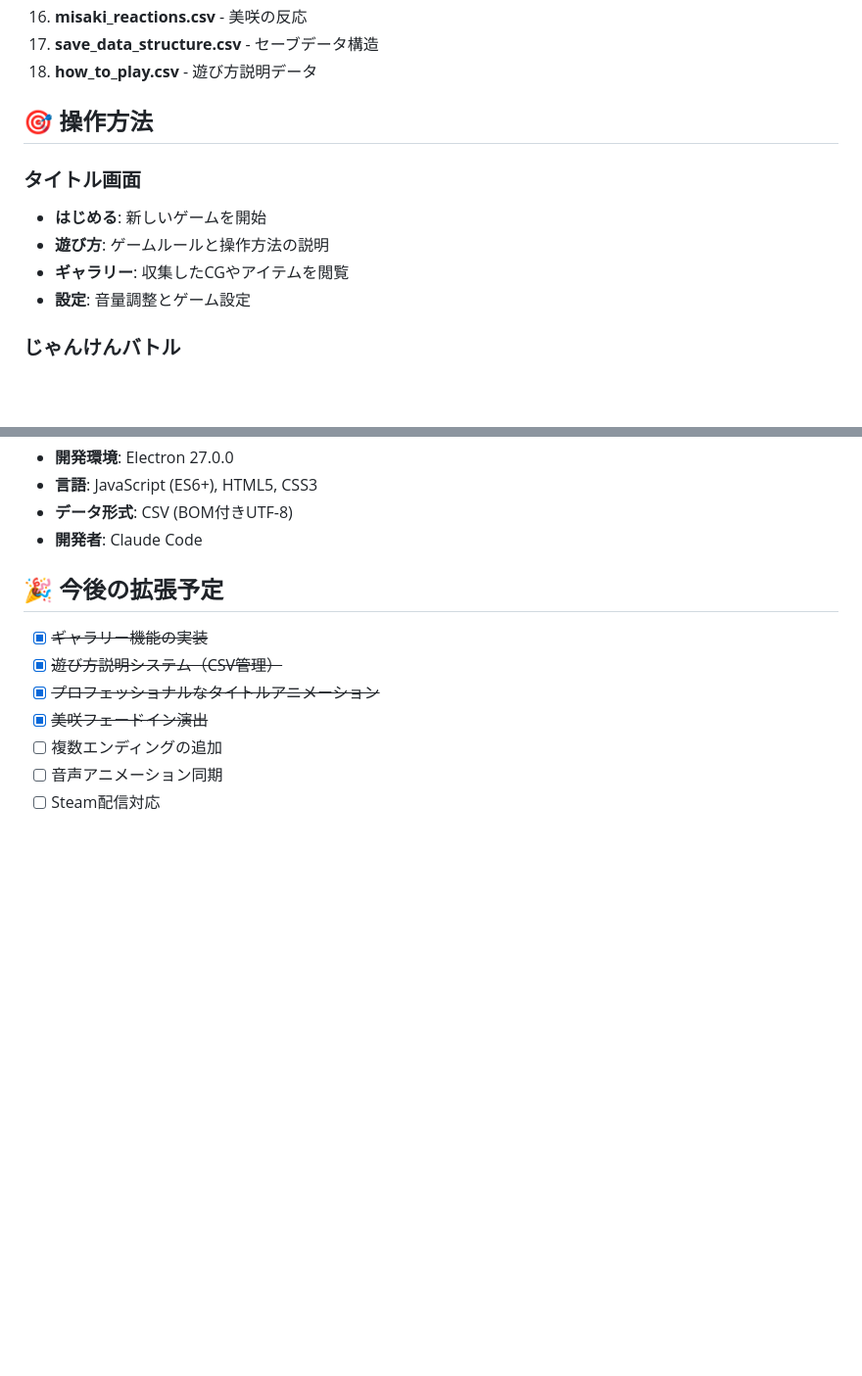
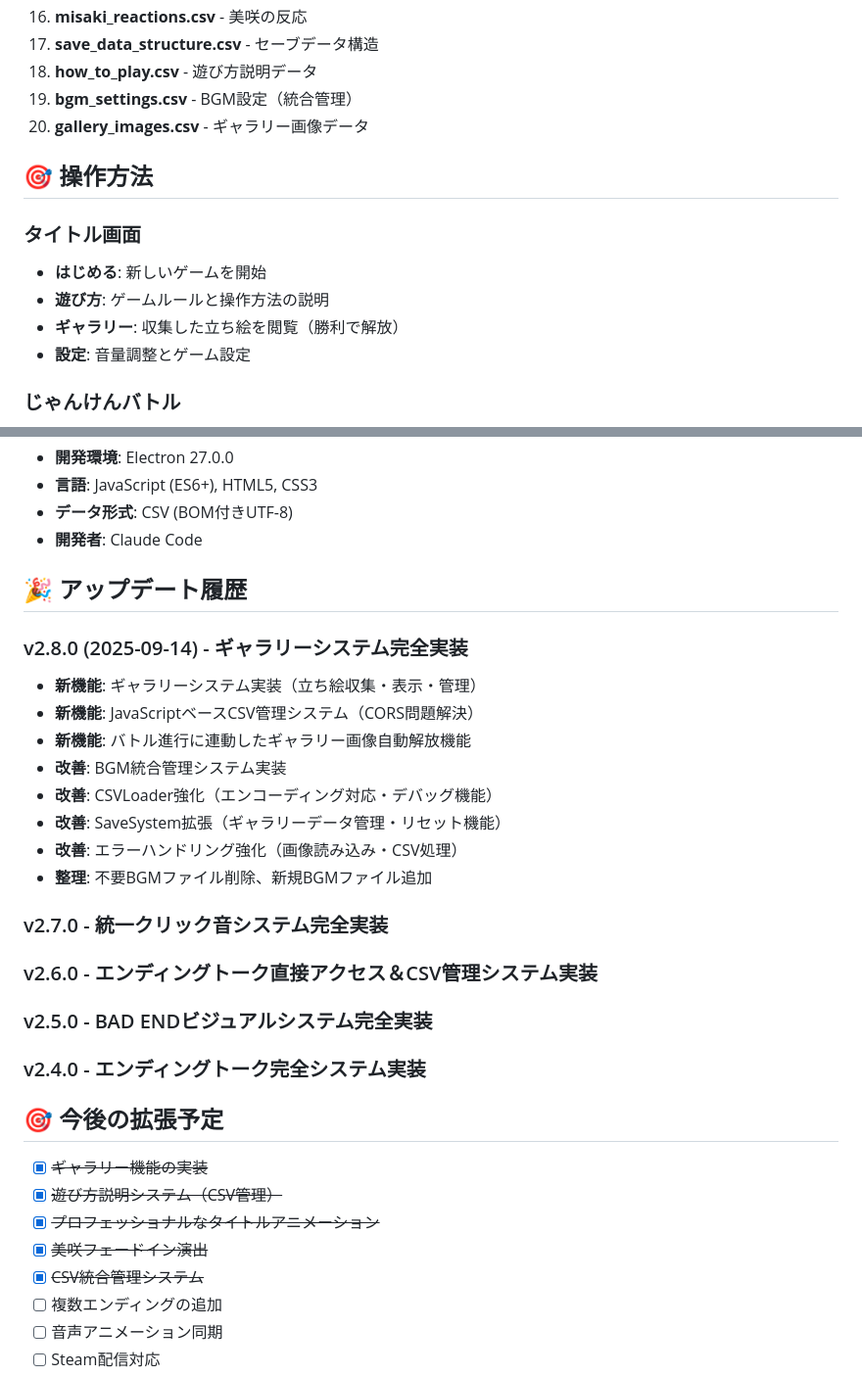
Before and after one commit to ayato-pg/futari-no-himitsu-yakyuken, a Markdown page: README.md, 2 parts joined by grey strips. Shown: that part at 98% size. Drawn GitHub-style; blank space fills up the shorter version.

Commit message:
docs: v2.8.0 チェンジログ更新 - ギャラリーシステム機能追加

```diff
--- a/README.md
+++ b/README.md
@@ -104,13 +104,15 @@ npm run dev
 16. **misaki_reactions.csv** - 美咲の反応
 17. **save_data_structure.csv** - セーブデータ構造
 18. **how_to_play.csv** - 遊び方説明データ
+19. **bgm_settings.csv** - BGM設定（統合管理）
+20. **gallery_images.csv** - ギャラリー画像データ
 
 ## 🎯 操作方法
 
 ### タイトル画面
 - **はじめる**: 新しいゲームを開始
 - **遊び方**: ゲームルールと操作方法の説明
-- **ギャラリー**: 収集したCGやアイテムを閲覧
+- **ギャラリー**: 収集した立ち絵を閲覧（勝利で解放）
 - **設定**: 音量調整とゲーム設定
 
 ### じゃんけんバトル
@@ -190,12 +192,30 @@ MIT License
 - **データ形式**: CSV (BOM付きUTF-8)
 - **開発者**: Claude Code
 
-## 🎉 今後の拡張予定
+## 🎉 アップデート履歴
+
+### v2.8.0 (2025-09-14) - ギャラリーシステム完全実装
+- **新機能**: ギャラリーシステム実装（立ち絵収集・表示・管理）
+- **新機能**: JavaScriptベースCSV管理システム（CORS問題解決）
+- **新機能**: バトル進行に連動したギャラリー画像自動解放機能
+- **改善**: BGM統合管理システム実装
+- **改善**: CSVLoader強化（エンコーディング対応・デバッグ機能）
+- **改善**: SaveSystem拡張（ギャラリーデータ管理・リセット機能）
+- **改善**: エラーハンドリング強化（画像読み込み・CSV処理）
+- **整理**: 不要BGMファイル削除、新規BGMファイル追加
+
+### v2.7.0 - 統一クリック音システム完全実装
+### v2.6.0 - エンディングトーク直接アクセス＆CSV管理システム実装
+### v2.5.0 - BAD ENDビジュアルシステム完全実装
+### v2.4.0 - エンディングトーク完全システム実装
+
+## 🎯 今後の拡張予定
 
 - [x] ~~ギャラリー機能の実装~~
 - [x] ~~遊び方説明システム（CSV管理）~~
 - [x] ~~プロフェッショナルなタイトルアニメーション~~
 - [x] ~~美咲フェードイン演出~~
+- [x] ~~CSV統合管理システム~~
 - [ ] 複数エンディングの追加
 - [ ] 音声アニメーション同期
 - [ ] Steam配信対応
```
